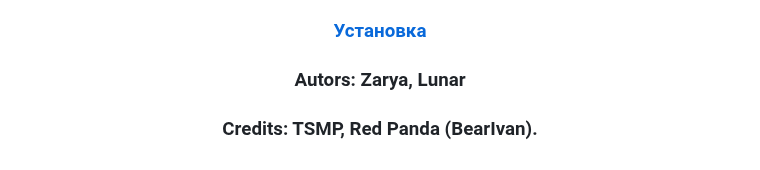
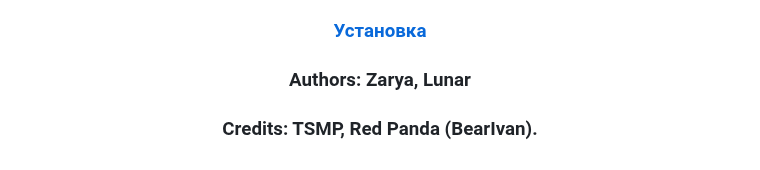
Before and after one commit to predvestnikapocalipsisa-hue/xray-sdk-0.4-Farkashed-Edition, a Markdown page: README.md, the part around one of its changes. GitHub-like rendering.

```diff
--- a/README.md
+++ b/README.md
@@ -49,7 +49,7 @@
 Для сборки проекта в Visual Studio вам потребуется установленная рабочая нагрузка "Разработка классических приложений на C++", а также обязательно отмеченные в меню дополнительных компонентов "Средства сборки C++ для VS 2026 (v145)" и актуальный Windows SDK.
 ### [Установка](https://sites.google.com/view/stsocmoding/%D1%82%D1%83%D1%82%D0%BE%D1%80%D0%B8%D0%B0%D0%BB%D1%8B/%D1%81%D0%B4%D0%BA%D0%BB%D0%BE%D0%B3%D0%B8%D0%BA%D0%B0%D0%BD%D0%BF%D1%81/%D1%83%D1%81%D1%82%D0%B0%D0%BD%D0%BE%D0%B2%D0%BA%D0%B0-sdk-farkashed-edition?authuser=0)
 
-### Autors: Zarya, Lunar
+### Authors: Zarya, Lunar
 
 ### Credits: TSMP, Red Panda (BearIvan).
 </div>
```
Also changed, not shown: other parts of README.md (+2 -2 lines).
